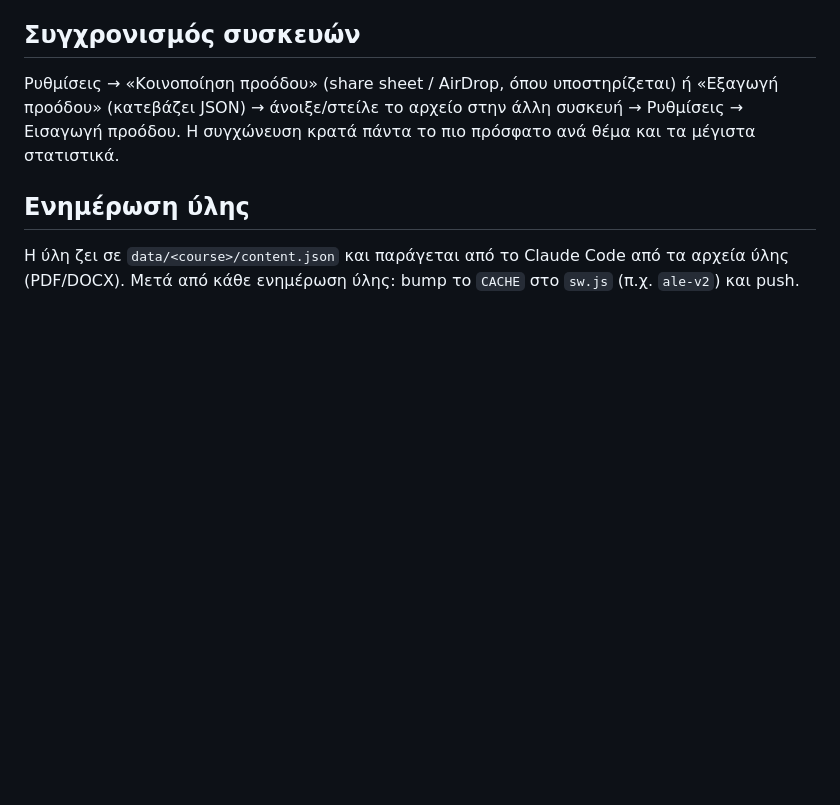
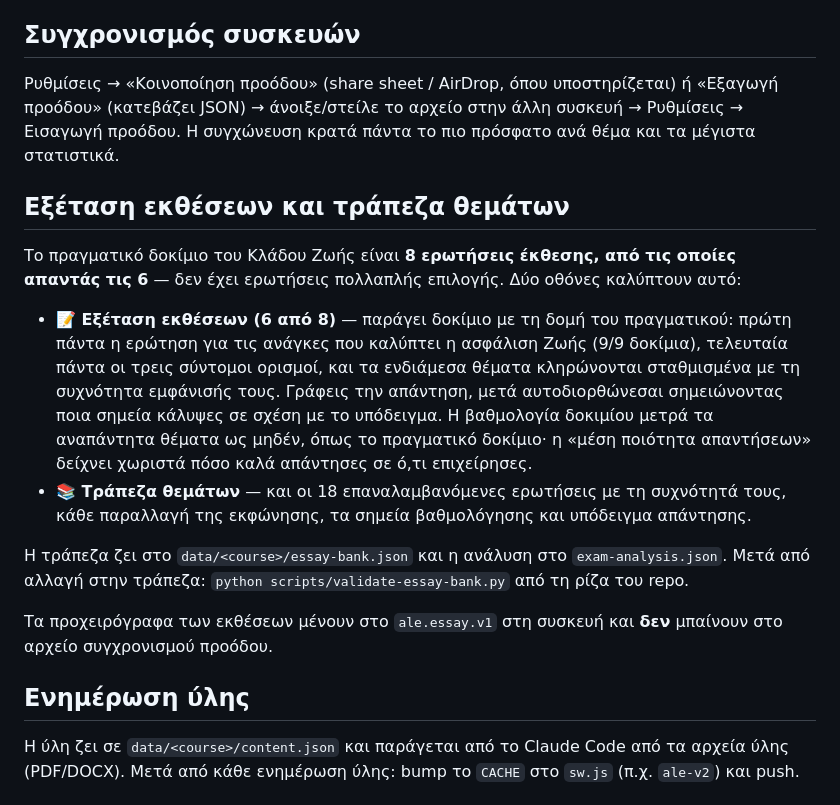
Before and after one commit to ConstantinosO/ALE, a Markdown page: README.md, the part around the change. GitHub-like rendering; blank space fills up the shorter version.

Commit message:
docs: document the essay exam and question bank
Co-Authored-By: Claude Fable 5 <noreply@anthropic.com>

```diff
--- a/README.md
+++ b/README.md
@@ -45,6 +45,29 @@
 Ρυθμίσεις → Εισαγωγή προόδου. Η συγχώνευση κρατά πάντα το πιο πρόσφατο ανά θέμα
 και τα μέγιστα στατιστικά.
 
+## Εξέταση εκθέσεων και τράπεζα θεμάτων
+
+Το πραγματικό δοκίμιο του Κλάδου Ζωής είναι **8 ερωτήσεις έκθεσης, από τις οποίες
+απαντάς τις 6** — δεν έχει ερωτήσεις πολλαπλής επιλογής. Δύο οθόνες καλύπτουν αυτό:
+
+- **📝 Εξέταση εκθέσεων (6 από 8)** — παράγει δοκίμιο με τη δομή του πραγματικού:
+  πρώτη πάντα η ερώτηση για τις ανάγκες που καλύπτει η ασφάλιση Ζωής (9/9 δοκίμια),
+  τελευταία πάντα οι τρεις σύντομοι ορισμοί, και τα ενδιάμεσα θέματα κληρώνονται
+  σταθμισμένα με τη συχνότητα εμφάνισής τους. Γράφεις την απάντηση, μετά
+  αυτοδιορθώνεσαι σημειώνοντας ποια σημεία κάλυψες σε σχέση με το υπόδειγμα.
+  Η βαθμολογία δοκιμίου μετρά τα αναπάντητα θέματα ως μηδέν, όπως το πραγματικό
+  δοκίμιο· η «μέση ποιότητα απαντήσεων» δείχνει χωριστά πόσο καλά απάντησες σε ό,τι
+  επιχείρησες.
+- **📚 Τράπεζα θεμάτων** — και οι 18 επαναλαμβανόμενες ερωτήσεις με τη συχνότητά
+  τους, κάθε παραλλαγή της εκφώνησης, τα σημεία βαθμολόγησης και υπόδειγμα απάντησης.
+
+Η τράπεζα ζει στο `data/<course>/essay-bank.json` και η ανάλυση στο
+`exam-analysis.json`. Μετά από αλλαγή στην τράπεζα:
+`python scripts/validate-essay-bank.py` από τη ρίζα του repo.
+
+Τα προχειρόγραφα των εκθέσεων μένουν στο `ale.essay.v1` στη συσκευή και **δεν**
+μπαίνουν στο αρχείο συγχρονισμού προόδου.
+
 ## Ενημέρωση ύλης
 
 Η ύλη ζει σε `data/<course>/content.json` και παράγεται από το Claude Code από τα
```
